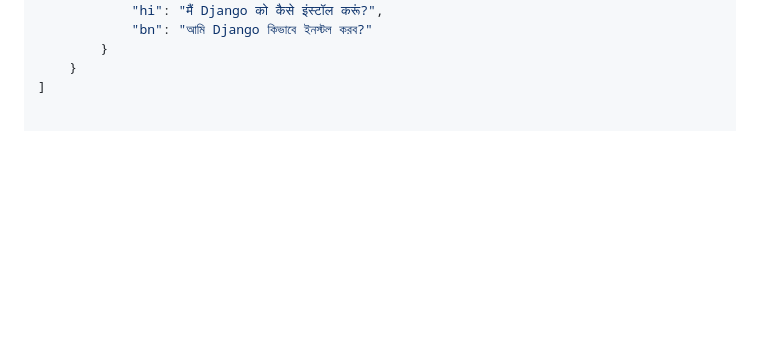
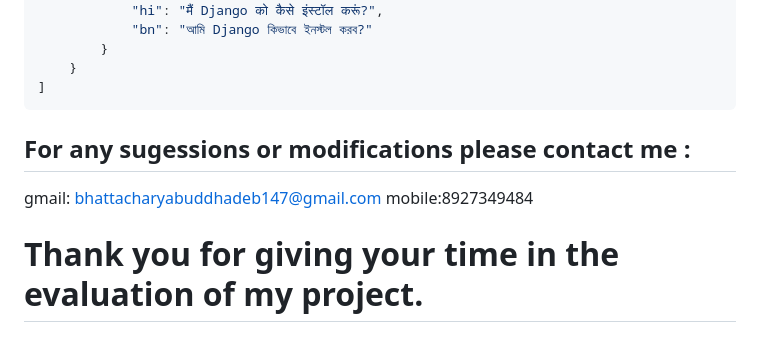
Before and after one commit to RahulAIML/Django-Based-FAQ-Application, a Markdown page: README.md, the part around the change. GitHub-like rendering; blank space fills up the shorter version.

````diff
--- a/README.md
+++ b/README.md
@@ -155,3 +155,9 @@ curl http://localhost:8000/api/faqs/?lang=en
         }
     }
 ]
+```
+## For any sugessions or modifications please contact me :
+gmail: bhattacharyabuddhadeb147@gmail.com
+mobile:8927349484
+
+# Thank you for giving your time in the evaluation of my project.
````
